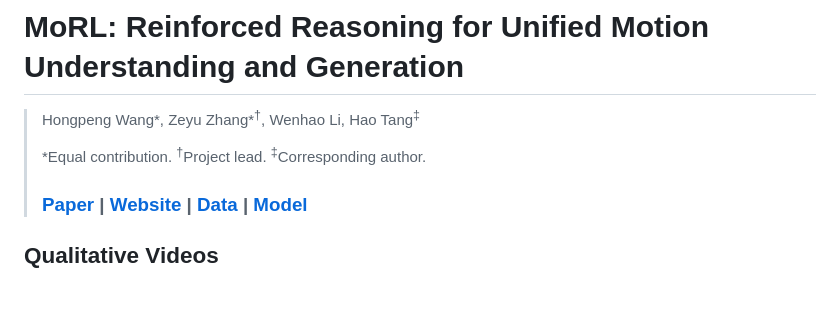
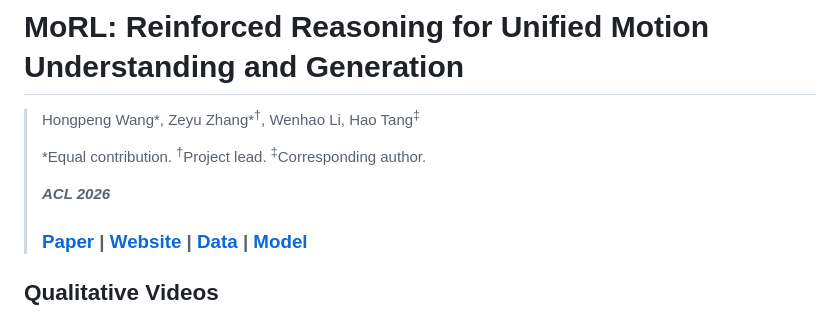
Before and after one commit to AIGeeksGroup/MoRL, a Markdown page: README.md, the part around the change. Rendered like a GitHub page; blank space fills up the shorter version.

Commit message:
Update README with project details and links

```diff
--- a/README.md
+++ b/README.md
@@ -3,6 +3,8 @@
 > Hongpeng Wang*, Zeyu Zhang*<sup>†</sup>, Wenhao Li, Hao Tang<sup>‡</sup>
 >
 > *Equal contribution. <sup>†</sup>Project lead. <sup>‡</sup>Corresponding author.
+>
+>***ACL 2026***
 >
 > ### [Paper](https://arxiv.org/abs/2602.14534) | [Website](https://aigeeksgroup.github.io/MoRL) | [Data](https://huggingface.co/datasets/AIGeeksGroup/MoUnd-MoGen-CoT-140K) | [Model](https://huggingface.co/AIGeeksGroup/MoRL)
 
```
